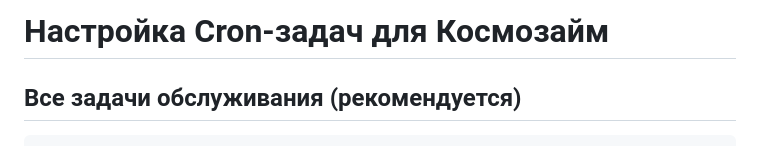
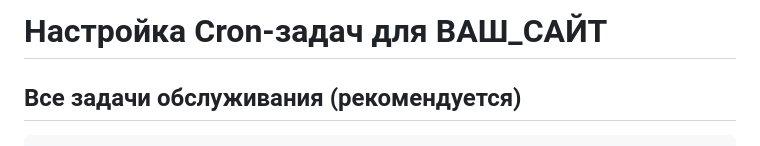
Before and after one commit to malik474m-lang/kos27, a Markdown page: docs/crontab-setup.md, the part around the change. Rendered like a GitHub page.

Commit message:
docs: remove remaining Kosmozaim brand mentions from docs

```diff
--- a/docs/crontab-setup.md
+++ b/docs/crontab-setup.md
@@ -1,4 +1,4 @@
-# Настройка Cron-задач для Космозайм
+# Настройка Cron-задач для ВАШ_САЙТ
 
 ## Все задачи обслуживания (рекомендуется)
 
```
